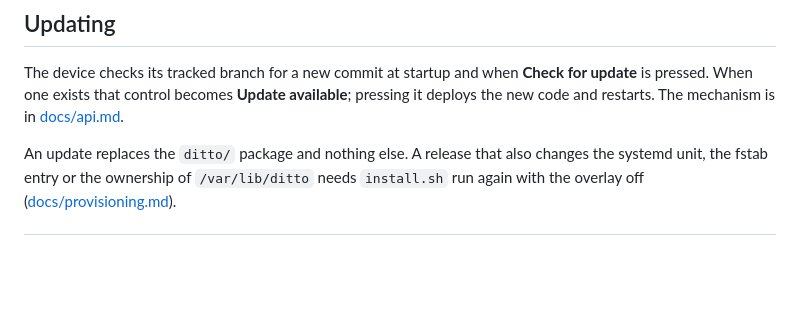
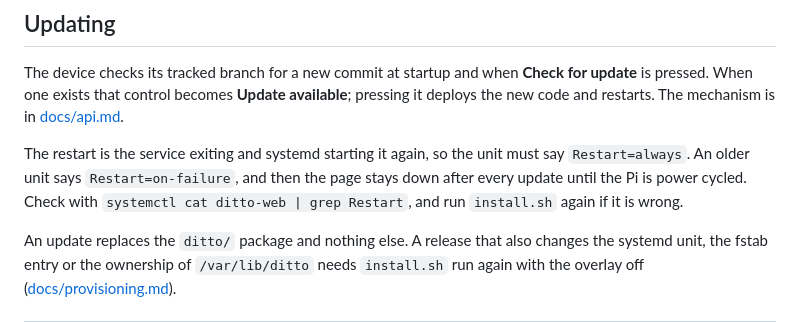
Before and after one commit to rlhatcher/DittoBackTracker, a Markdown page: README.md, the part around the change. Drawn GitHub-style; blank space fills up the shorter version.

Commit message:
Note that an update needs Restart=always in the unit
An update restarts by exiting and letting systemd start it again. A
unit from before that change says Restart=on-failure, so the service
stayed stopped after every update until the Pi was power cycled. That
was the device's "site unreachable" after updating to 0.7.0. The
README now says how to check the unit and that install.sh fixes it.

Co-Authored-By: Claude Opus 5.5 <noreply@anthropic.com>

```diff
--- a/README.md
+++ b/README.md
@@ -102,6 +102,12 @@ The device checks its tracked branch for a new commit at startup and when
 available**; pressing it deploys the new code and restarts. The mechanism is in
 [docs/api.md](docs/api.md#post-apiupdate).
 
+The restart is the service exiting and systemd starting it again, so the unit
+must say `Restart=always`. An older unit says `Restart=on-failure`, and then
+the page stays down after every update until the Pi is power cycled. Check
+with `systemctl cat ditto-web | grep Restart`, and run `install.sh` again if it
+is wrong.
+
 An update replaces the `ditto/` package and nothing else. A release that also
 changes the systemd unit, the fstab entry or the ownership
 of `/var/lib/ditto` needs `install.sh` run again with the overlay off
```
